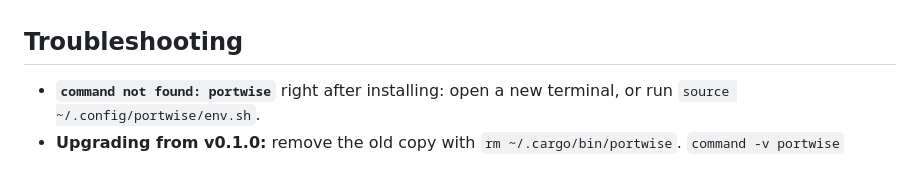
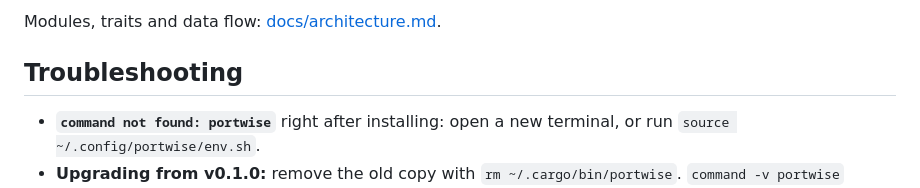
Before and after one commit to santoshshinde2012/holdmap, a Markdown page: README.md, the part around one of its changes. Rendered like a GitHub page.

```diff
--- a/README.md
+++ b/README.md
@@ -187,3 +265,5 @@ portwise stops processes, so one set of rules in `portwise-core` applies to ever
+Modules, traits and data flow: [docs/architecture.md](docs/architecture.md).
+
 ## Troubleshooting
 
 - **`command not found: portwise`** right after installing: open a new terminal, or run
```
Also changed, not shown: other parts of README.md (+78 -0 lines), docs/architecture.md (+68 -22 lines).
